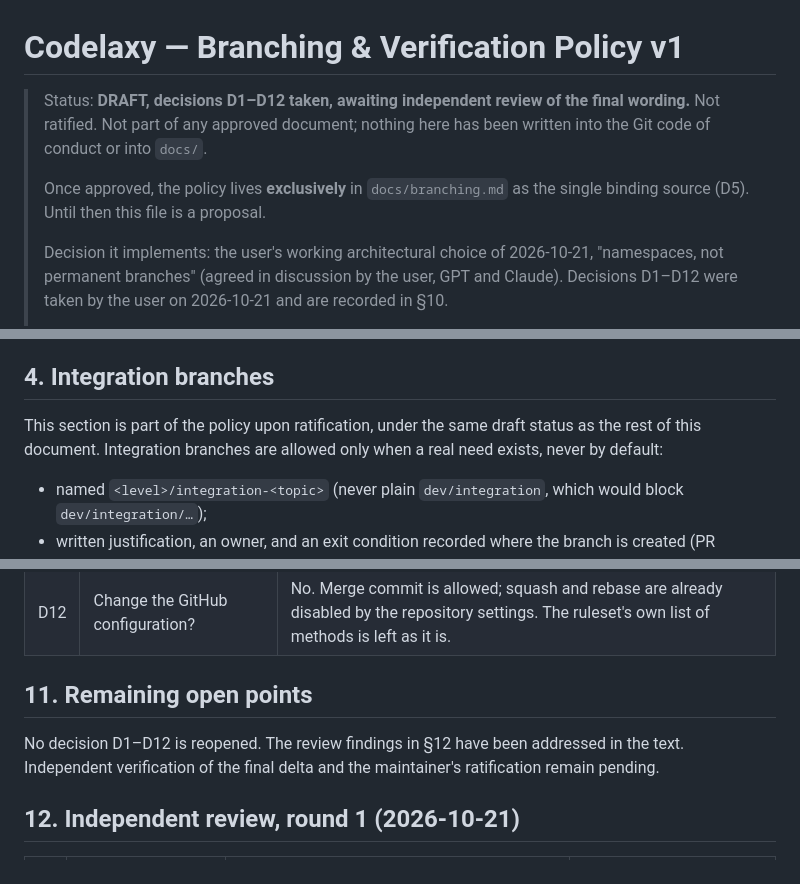
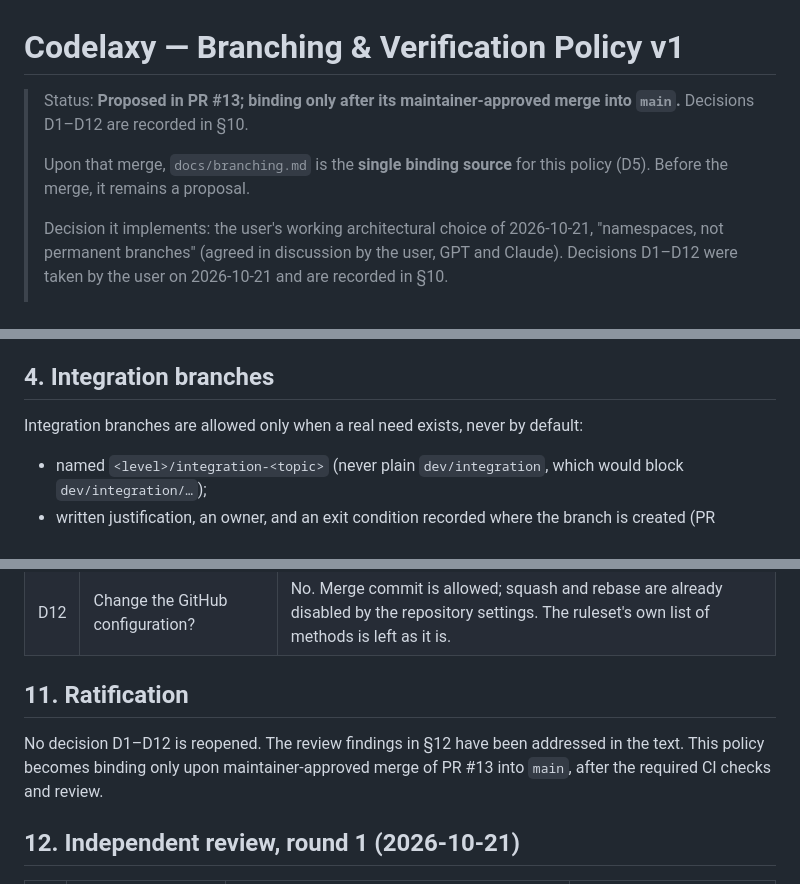
Before and after one commit to Revancze/Codelaxy, a Markdown page: docs/branching.md, 3 parts joined by grey strips. Rendered like a GitHub page.

Commit message:
docs: clarify branching policy ratification status

```diff
--- a/docs/branching.md
+++ b/docs/branching.md
@@ -1,11 +1,10 @@
 # Codelaxy — Branching & Verification Policy v1
 
-> Status: **DRAFT, decisions D1–D12 taken, awaiting independent review of the
-> final wording.** Not ratified. Not part of any approved document; nothing
-> here has been written into the Git code of conduct or into `docs/`.
+> Status: **Proposed in PR #13; binding only after its maintainer-approved
+> merge into `main`.** Decisions D1–D12 are recorded in §10.
 >
-> Once approved, the policy lives **exclusively** in `docs/branching.md` as the
-> single binding source (D5). Until then this file is a proposal.
+> Upon that merge, `docs/branching.md` is the **single binding source**
+> for this policy (D5). Before the merge, it remains a proposal.
 >
 > Decision it implements: the user's working architectural choice of 2026-10-21,
 > "namespaces, not permanent branches" (agreed in discussion by the user, GPT
@@ -142,7 +141,7 @@ the namespace changed a real decision. If it did not, retire it.
 
 ## 4. Integration branches
 
-This section is part of the policy upon ratification, under the same draft status as the rest of this document. Integration branches are allowed only when a real need exists, never by default:
+Integration branches are allowed only when a real need exists, never by default:
 
 - named `<level>/integration-<topic>` (never plain `dev/integration`, which
   would block `dev/integration/…`);
@@ -504,11 +503,11 @@ Rules that apply to every class:
 | D11 | How does this text become `docs/branching.md`? | Only after the final draft is approved, through a separate documentation branch and PR, each step separately approved. |
 | D12 | Change the GitHub configuration? | No. Merge commit is allowed; squash and rebase are already disabled by the repository settings. The ruleset's own list of methods is left as it is. |
 
-## 11. Remaining open points
+## 11. Ratification
 
 No decision D1–D12 is reopened. The review findings in §12 have been addressed
-in the text. Independent verification of the final delta and the maintainer's
-ratification remain pending.
+in the text. This policy becomes binding only upon maintainer-approved merge
+of PR #13 into `main`, after the required CI checks and review.
 
 ## 12. Independent review, round 1 (2026-10-21)
 
```
Also changed, not shown: other parts of docs/branching.md (+2 -2 lines).
